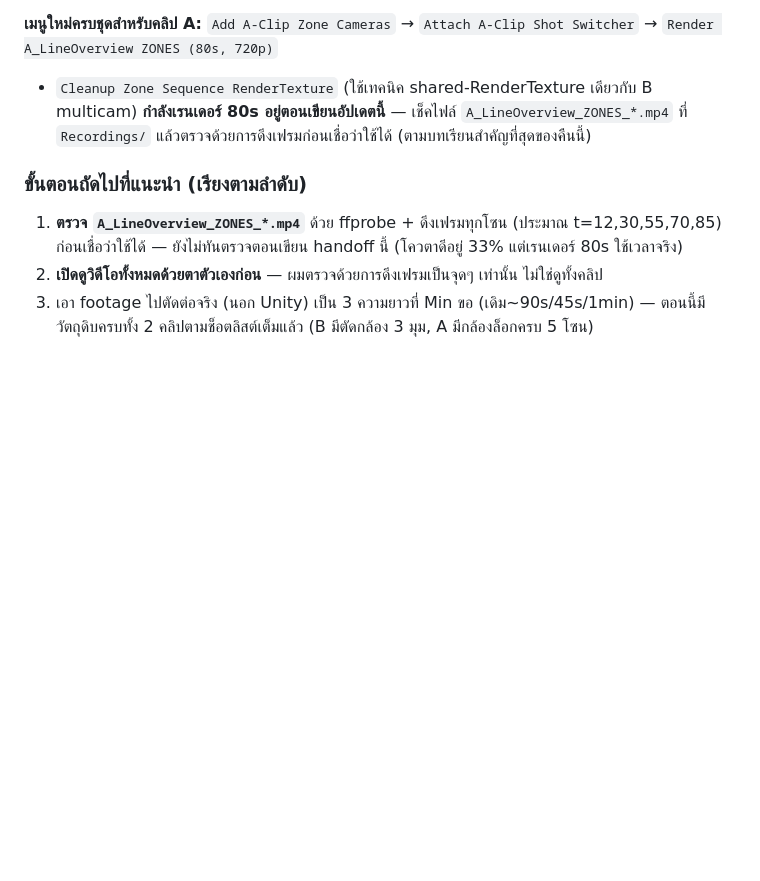
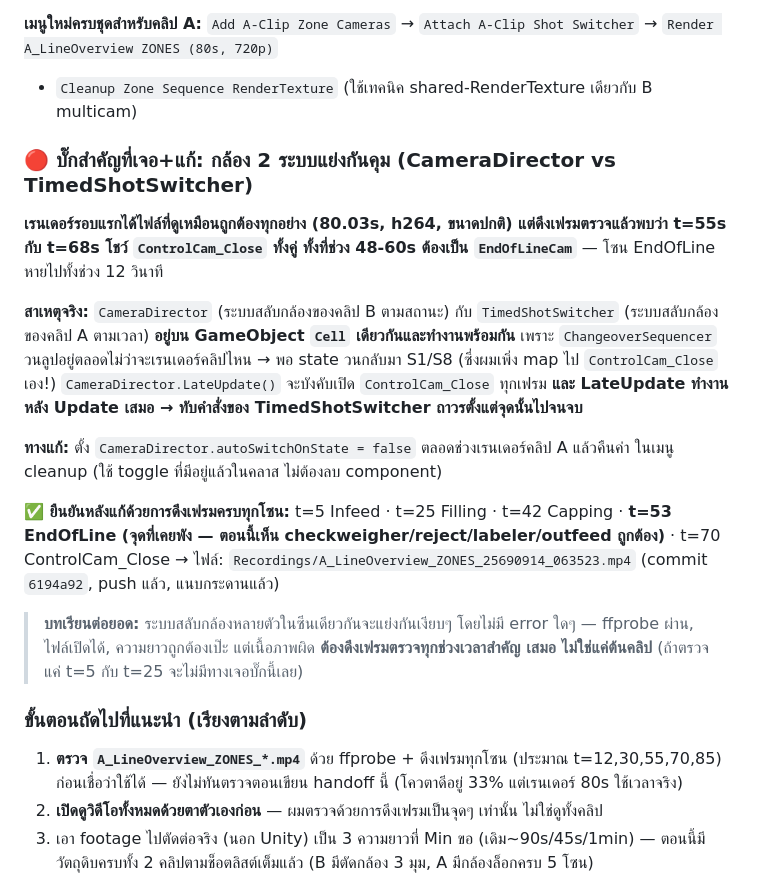
Before and after one commit to minmin2017/powerFull_noteXai, a Markdown page: HANDOFF.md, the part around the change. Drawn GitHub-style; blank space fills up the shorter version.

Commit message:
docs: HANDOFF - camera-fighting bug found and fixed, A-clip zones verified

```diff
--- a/HANDOFF.md
+++ b/HANDOFF.md
@@ -196,8 +196,31 @@ font fallback (ขึ้น warning ทุกเฟรม, แสดงเป็
 **เมนูใหม่ครบชุดสำหรับคลิป A:**
 `Add A-Clip Zone Cameras` → `Attach A-Clip Shot Switcher` → `Render A_LineOverview ZONES (80s, 720p)`
 + `Cleanup Zone Sequence RenderTexture` (ใช้เทคนิค shared-RenderTexture เดียวกับ B multicam)
-**กำลังเรนเดอร์ 80s อยู่ตอนเขียนอัปเดตนี้** — เช็คไฟล์ `A_LineOverview_ZONES_*.mp4` ที่
-`Recordings/` แล้วตรวจด้วยการดึงเฟรมก่อนเชื่อว่าใช้ได้ (ตามบทเรียนสำคัญที่สุดของคืนนี้)
+
+### 🔴 บั๊กสำคัญที่เจอ+แก้: กล้อง 2 ระบบแย่งกันคุม (CameraDirector vs TimedShotSwitcher)
+
+**เรนเดอร์รอบแรกได้ไฟล์ที่ดูเหมือนถูกต้องทุกอย่าง (80.03s, h264, ขนาดปกติ) แต่ดึงเฟรมตรวจแล้วพบว่า
+t=55s กับ t=68s โชว์ `ControlCam_Close` ทั้งคู่ ทั้งที่ช่วง 48-60s ต้องเป็น `EndOfLineCam`**
+— โซน EndOfLine หายไปทั้งช่วง 12 วินาที
+
+**สาเหตุจริง:** `CameraDirector` (ระบบสลับกล้องของคลิป B ตามสถานะ) กับ `TimedShotSwitcher`
+(ระบบสลับกล้องของคลิป A ตามเวลา) **อยู่บน GameObject `Cell` เดียวกันและทำงานพร้อมกัน**
+เพราะ `ChangeoverSequencer` วนลูปอยู่ตลอดไม่ว่าจะเรนเดอร์คลิปไหน → พอ state วนกลับมา S1/S8
+(ซึ่งผมเพิ่ง map ไป `ControlCam_Close` เอง!) `CameraDirector.LateUpdate()` จะบังคับเปิด
+`ControlCam_Close` ทุกเฟรม **และ LateUpdate ทำงานหลัง Update เสมอ → ทับคำสั่งของ
+TimedShotSwitcher ถาวรตั้งแต่จุดนั้นไปจนจบ**
+
+**ทางแก้:** ตั้ง `CameraDirector.autoSwitchOnState = false` ตลอดช่วงเรนเดอร์คลิป A แล้วคืนค่า
+ในเมนู cleanup (ใช้ toggle ที่มีอยู่แล้วในคลาส ไม่ต้องลบ component)
+
+**✅ ยืนยันหลังแก้ด้วยการดึงเฟรมครบทุกโซน:** t=5 Infeed · t=25 Filling · t=42 Capping ·
+**t=53 EndOfLine (จุดที่เคยพัง — ตอนนี้เห็น checkweigher/reject/labeler/outfeed ถูกต้อง)** ·
+t=70 ControlCam_Close → ไฟล์: `Recordings/A_LineOverview_ZONES_25690914_063523.mp4`
+(commit `6194a92`, push แล้ว, แนบกระดานแล้ว)
+
+> **บทเรียนต่อยอด:** ระบบสลับกล้องหลายตัวในซีนเดียวกันจะแย่งกันเงียบๆ โดยไม่มี error ใดๆ —
+> ffprobe ผ่าน, ไฟล์เปิดได้, ความยาวถูกต้องเป๊ะ แต่เนื้อภาพผิด **ต้องดึงเฟรมตรวจทุกช่วงเวลาสำคัญ
+> เสมอ ไม่ใช่แค่ต้นคลิป** (ถ้าตรวจแค่ t=5 กับ t=25 จะไม่มีทางเจอบั๊กนี้เลย)
 
 ### ขั้นตอนถัดไปที่แนะนำ (เรียงตามลำดับ)
 1. **ตรวจ `A_LineOverview_ZONES_*.mp4`** ด้วย ffprobe + ดึงเฟรมทุกโซน (ประมาณ t=12,30,55,70,85)
```
